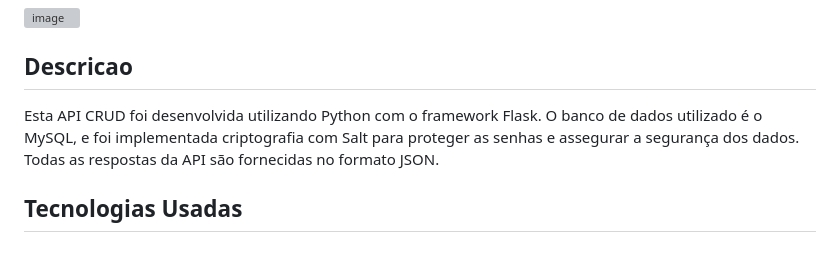
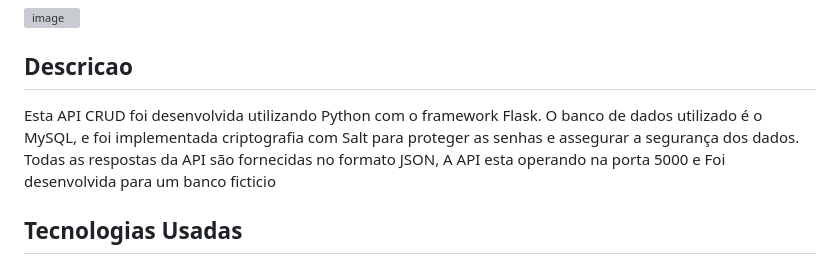
Before and after one commit to Brayandev0/API-Ltt-Bank, a Markdown page: README.md, the part around the change. Rendered like a GitHub page; grey boxes are pictures that could not be loaded.

```diff
--- a/README.md
+++ b/README.md
@@ -2,7 +2,7 @@
 ![image](https://github.com/user-attachments/assets/c6fe231e-d507-4244-9cfa-0ab8ddd42895)
 
 ## Descricao
-Esta API CRUD foi desenvolvida utilizando Python com o framework Flask. O banco de dados utilizado é o MySQL, e foi implementada criptografia com Salt para proteger as senhas e assegurar a segurança dos dados. Todas as respostas da API são fornecidas no formato JSON.
+Esta API CRUD foi desenvolvida utilizando Python com o framework Flask. O banco de dados utilizado é o MySQL, e foi implementada criptografia com Salt para proteger as senhas e assegurar a segurança dos dados. Todas as respostas da API são fornecidas no formato JSON, A API esta operando na porta 5000 e Foi desenvolvida para um banco ficticio
 ## Tecnologias Usadas
 - Banco de dados MySql
 - biblioteca de criptografia Bcrypt e uma chave privada salva na db
```
